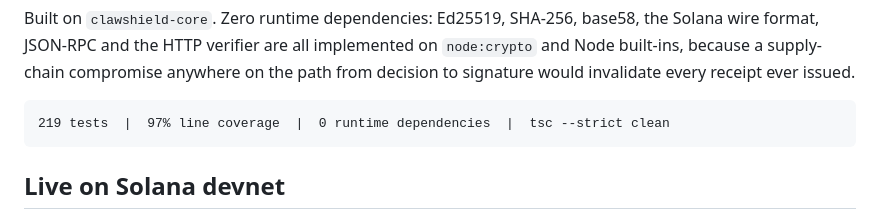
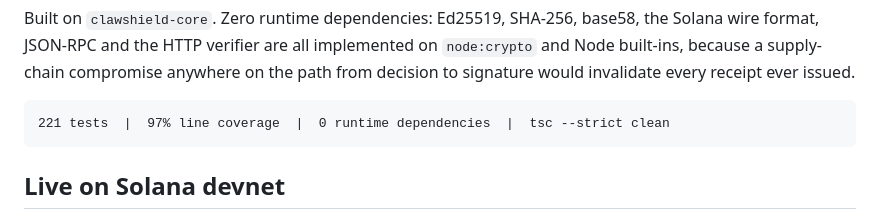
Before and after one commit to let-the-dreamers-rise/clawshield-core, a Markdown page: README.md, the part around the change. Drawn GitHub-style.

Commit message:
docs: README test count
Co-Authored-By: WOZCODE <contact@withwoz.com>

````diff
--- a/README.md
+++ b/README.md
@@ -21,7 +21,7 @@ because a supply-chain compromise anywhere on the path from decision to signatur
 invalidate every receipt ever issued.
 
 ```
-219 tests  |  97% line coverage  |  0 runtime dependencies  |  tsc --strict clean
+221 tests  |  97% line coverage  |  0 runtime dependencies  |  tsc --strict clean
 ```
 
 ## Live on Solana devnet
````
